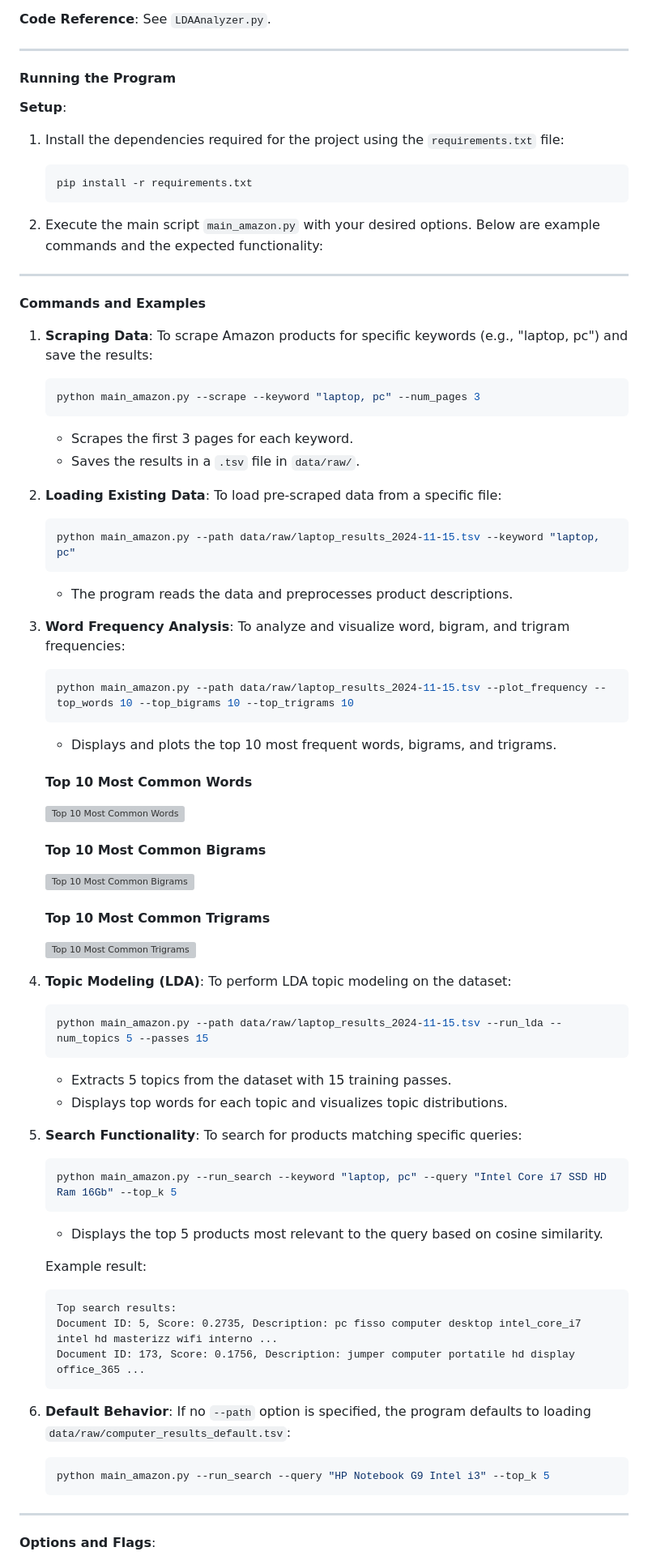
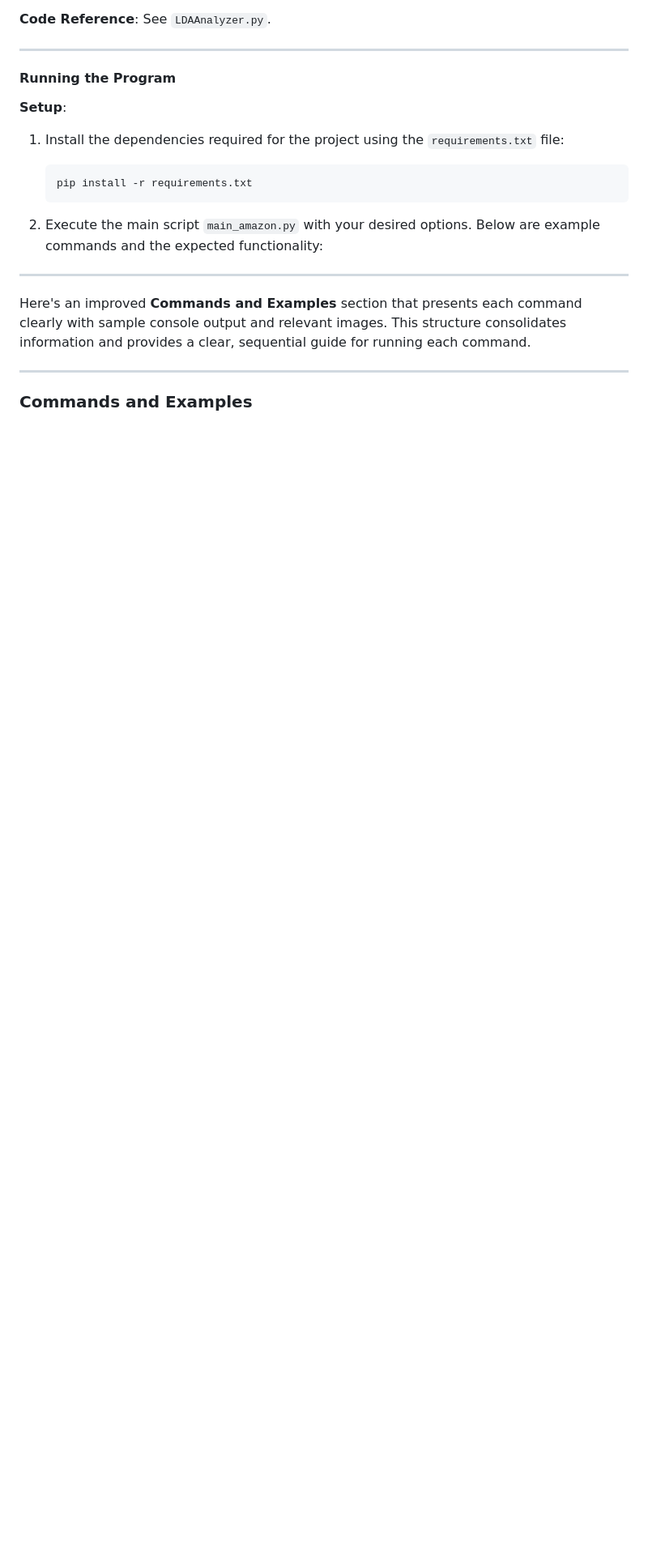
Before and after one commit to ashkanans/amazon_product_analysis_spark, a Markdown page: README.md, the part around one of its changes. Shown at 81% size. Drawn GitHub-style; blank space fills up the shorter version; grey boxes are pictures that could not be loaded.

````diff
--- a/README.md
+++ b/README.md
@@ -187,67 +187,11 @@ Key Features:
 
 ---
 
-**Commands and Examples**
-
-1. **Scraping Data**:
-   To scrape Amazon products for specific keywords (e.g., "laptop, pc") and save the results:
-   ```bash
-   python main_amazon.py --scrape --keyword "laptop, pc" --num_pages 3
-   ```
-   - Scrapes the first 3 pages for each keyword.
-   - Saves the results in a `.tsv` file in `data/raw/`.
-
-2. **Loading Existing Data**:
-   To load pre-scraped data from a specific file:
-   ```bash
-   python main_amazon.py --path data/raw/laptop_results_2024-11-15.tsv --keyword "laptop, pc"
-   ```
-   - The program reads the data and preprocesses product descriptions.
-
-3. **Word Frequency Analysis**:
-   To analyze and visualize word, bigram, and trigram frequencies:
-   ```bash
-   python main_amazon.py --path data/raw/laptop_results_2024-11-15.tsv --plot_frequency --top_words 10 --top_bigrams 10 --top_trigrams 10
-   ```
-   - Displays and plots the top 10 most frequent words, bigrams, and trigrams.
-   #### Top 10 Most Common Words
-   ![Top 10 Most Common Words](./files/1.%20amazon%20prodcut%20search/Top%2010%20Most%20Common%20Words.png)
-
-   #### Top 10 Most Common Bigrams
-   ![Top 10 Most Common Bigrams](./files/1.%20amazon%20prodcut%20search/Top%2010%20Most%20Common%20Bigrams.png)
-
-   #### Top 10 Most Common Trigrams
-   ![Top 10 Most Common Trigrams](./files/1.%20amazon%20prodcut%20search/Top%2010%20Most%20Common%20Trigrams.png)
-
-4. **Topic Modeling (LDA)**:
-   To perform LDA topic modeling on the dataset:
-   ```bash
-   python main_amazon.py --path data/raw/laptop_results_2024-11-15.tsv --run_lda --num_topics 5 --passes 15
-   ```
-   - Extracts 5 topics from the dataset with 15 training passes.
-   - Displays top words for each topic and visualizes topic distributions.
-
-5. **Search Functionality**:
-   To search for products matching specific queries:
-   ```bash
-   python main_amazon.py --run_search --keyword "laptop, pc" --query "Intel Core i7 SSD HD Ram 16Gb" --top_k 5
-   ```
-   - Displays the top 5 products most relevant to the query based on cosine similarity.
-
-   Example result:
-   ```
-   Top search results:
-   Document ID: 5, Score: 0.2735, Description: pc fisso computer desktop intel_core_i7 intel hd masterizz wifi interno ...
-   Document ID: 173, Score: 0.1756, Description: jumper computer portatile hd display office_365 ...
-   ```
-
-6. **Default Behavior**:
-   If no `--path` option is specified, the program defaults to loading `data/raw/computer_results_default.tsv`:
-   ```bash
-   python main_amazon.py --run_search --query "HP Notebook G9 Intel i3" --top_k 5
-   ```
+Here's an improved **Commands and Examples** section that presents each command clearly with sample console output and
+relevant images. This structure consolidates information and provides a clear, sequential guide for running each
+command.
 
 ---
 
-**Options and Flags**:
+### Commands and Examples
 
````
Also changed, not shown: other parts of README.md (+151 -32 lines).
